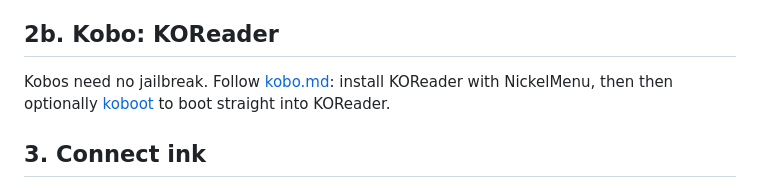
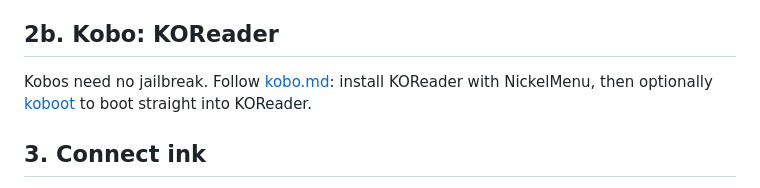
Before and after one commit to lukaskornis/ereader-skills, a Markdown page: setup.md, the part around the change. GitHub-like rendering.

```diff
--- a/setup.md
+++ b/setup.md
@@ -22,7 +22,7 @@ Then follow [koreader-install.md](koreader-install.md), Kindle part, and keep [k
 Once OTA is blocked (jailbreak step 5), turn airplane mode off.
 
 ## 2b. Kobo: KOReader
-Kobos need no jailbreak. Follow [kobo.md](kobo.md): install KOReader with NickelMenu, then then optionally [koboot](koboot/koboot.md) to boot straight into KOReader.
+Kobos need no jailbreak. Follow [kobo.md](kobo.md): install KOReader with NickelMenu, then optionally [koboot](koboot/koboot.md) to boot straight into KOReader.
 
 ## 3. Connect ink
 1. Start KOReader once (Kindle: open "KOReader" in the library; Kobo: the NickelMenu entry) and join Wi-Fi from its top menu. The first start creates its settings.
```
Also changed, not shown: README.md (+13 -4 lines), screenshots/send.png (added), screenshots/writer.png (added).
